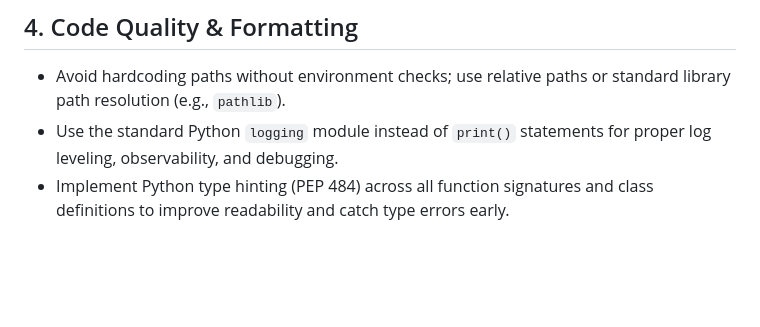
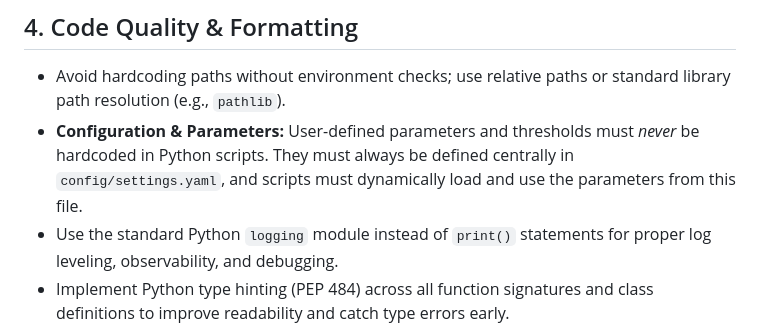
Before and after one commit to kleinnconrad/stock-predictor, a Markdown page: antigravity.md, the part around the change. Rendered like a GitHub page; blank space fills up the shorter version.

Commit message:
docs: add mandatory configuration parameter guidelines to antigravity.md

```diff
--- a/antigravity.md
+++ b/antigravity.md
@@ -28,6 +28,7 @@ This file contains foundational instructions and conventions for developing in t
 
 ## 4. Code Quality & Formatting
 - Avoid hardcoding paths without environment checks; use relative paths or standard library path resolution (e.g., `pathlib`).
+- **Configuration & Parameters:** User-defined parameters and thresholds must *never* be hardcoded in Python scripts. They must always be defined centrally in `config/settings.yaml`, and scripts must dynamically load and use the parameters from this file.
 - Use the standard Python `logging` module instead of `print()` statements for proper log leveling, observability, and debugging.
 - Implement Python type hinting (PEP 484) across all function signatures and class definitions to improve readability and catch type errors early.
 - Follow PEP 8 style guidelines for Python code.
```
